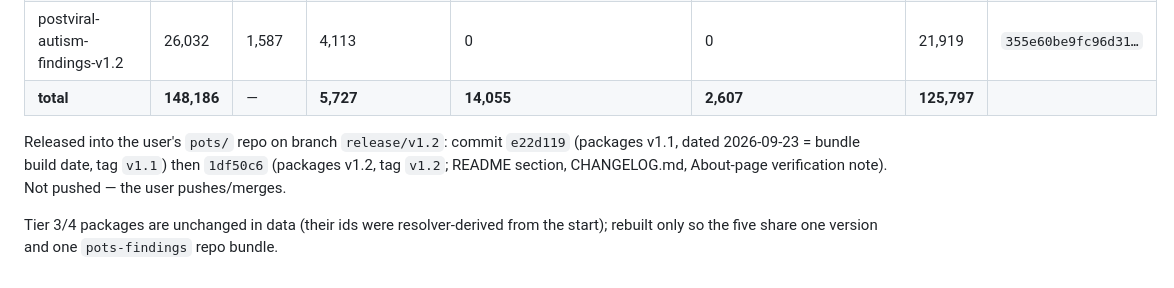
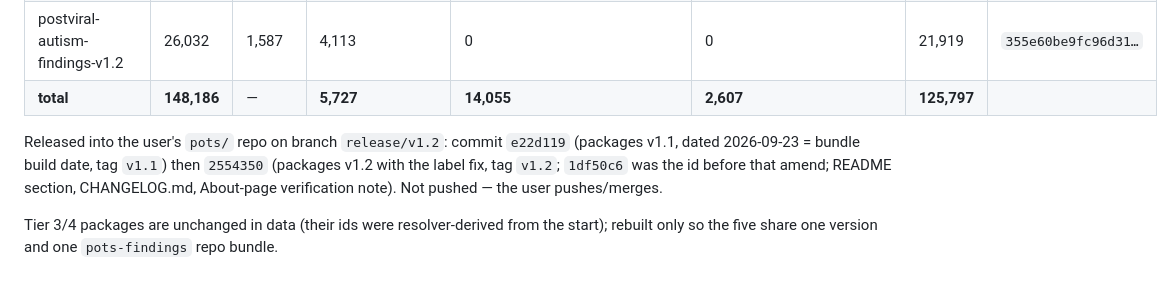
Before and after one commit to erinmagennis/pots-findings, a Markdown page: releases/v1.2/POTS_V12_PLAN.md, the part around the change. GitHub-like rendering.

Commit message:
Release plan: packages v1.2 commit is 2554350 (1df50c6 was the pre-amend id)

```diff
--- a/releases/v1.2/POTS_V12_PLAN.md
+++ b/releases/v1.2/POTS_V12_PLAN.md
@@ -27,6 +27,6 @@ Built with `build_packages.py --docs-revision v1.2` from `findings_all_tiers_v1.
 | postviral-autism-findings-v1.2 | 26,032 | 1,587 | 4,113 | 0 | 0 | 21,919 | `355e60be9fc96d31…` |
 | **total** | **148,186** | — | **5,727** | **14,055** | **2,607** | **125,797** | |
 
-Released into the user's `pots/` repo on branch `release/v1.2`: commit `e22d119` (packages v1.1, dated 2026-09-23 = bundle build date, tag `v1.1`) then `1df50c6` (packages v1.2, tag `v1.2`; README section, CHANGELOG.md, About-page verification note). Not pushed — the user pushes/merges.
+Released into the user's `pots/` repo on branch `release/v1.2`: commit `e22d119` (packages v1.1, dated 2026-09-23 = bundle build date, tag `v1.1`) then `2554350` (packages v1.2 with the label fix, tag `v1.2`; `1df50c6` was the id before that amend; README section, CHANGELOG.md, About-page verification note). Not pushed — the user pushes/merges.
 
 Tier 3/4 packages are unchanged in data (their ids were resolver-derived from the start); rebuilt only so the five share one version and one `pots-findings` repo bundle.
```
